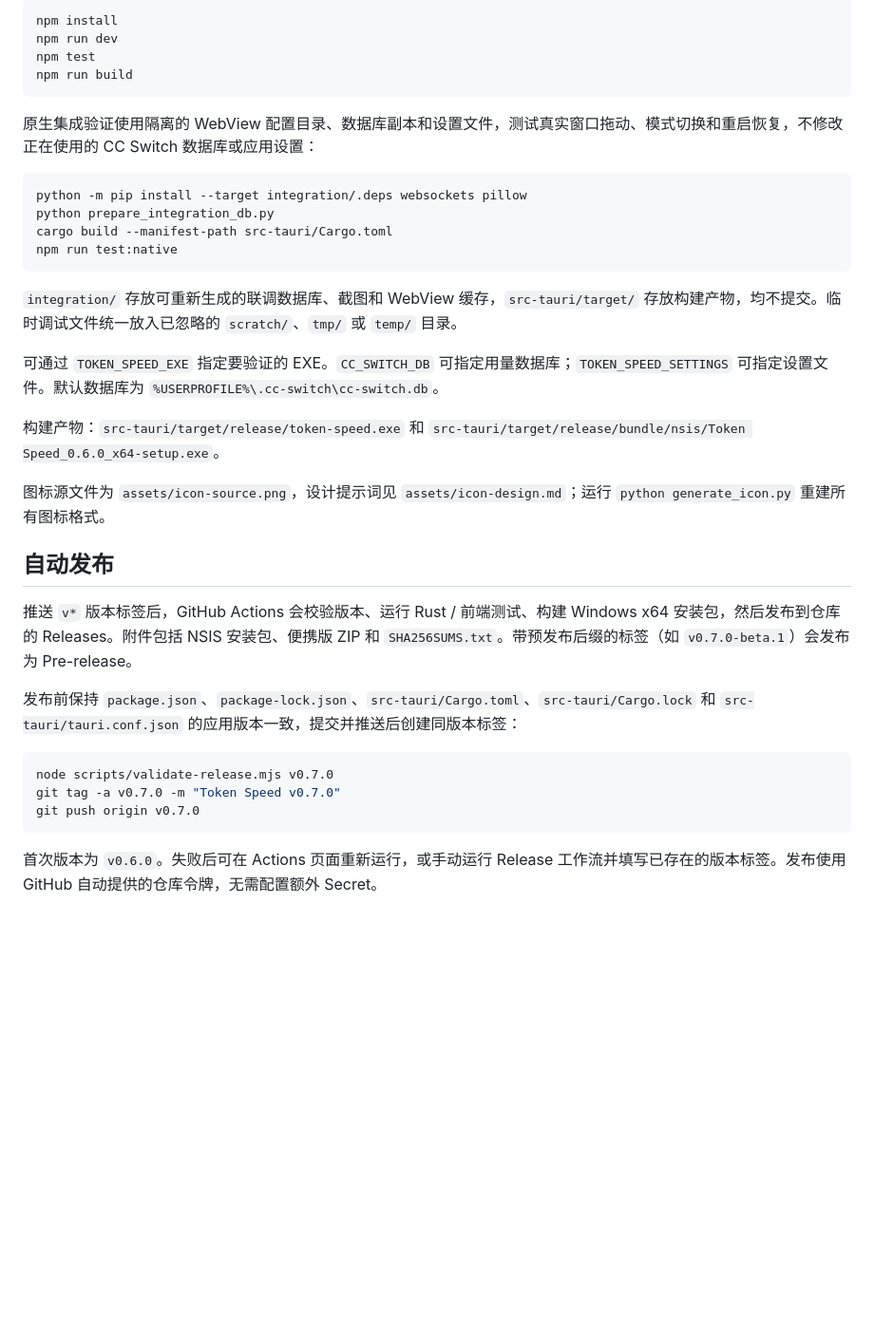
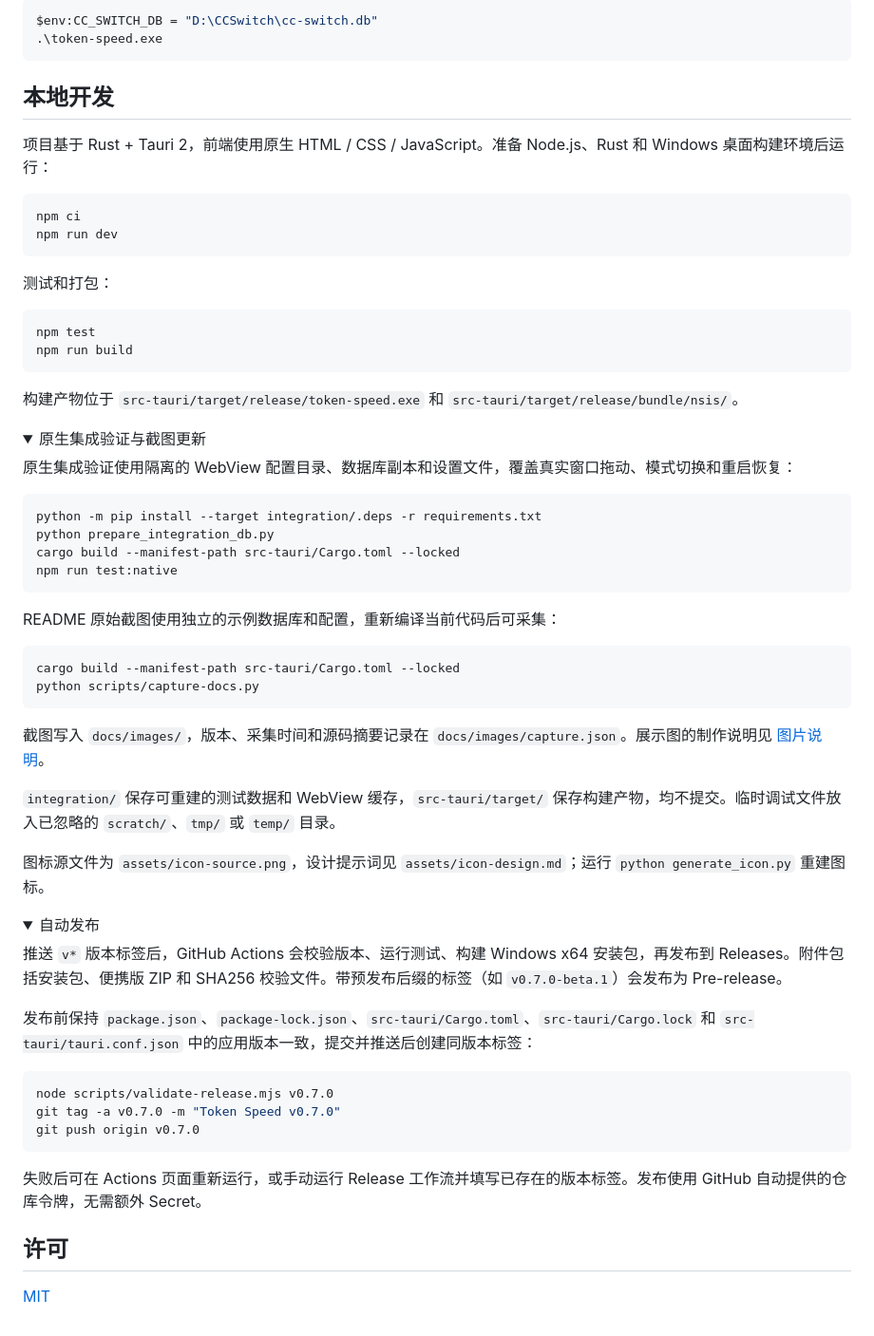
Before and after one commit to Wang-YingGang/token_speed, a Markdown page: README.md, the part around one of its changes. Shown at 95% size. Rendered like a GitHub page; folded sections open; blank space fills up the shorter version.

````diff
--- a/README.md
+++ b/README.md
@@ -22,33 +117,60 @@ Windows 上的 Claude / Codex 输出速度监控，基于 Rust + Tauri 2。只
 
 ```powershell
-npm install
+$env:CC_SWITCH_DB = "D:\CCSwitch\cc-switch.db"
+.\token-speed.exe
+```
+
+## 本地开发
+
+项目基于 Rust + Tauri 2，前端使用原生 HTML / CSS / JavaScript。准备 Node.js、Rust 和 Windows 桌面构建环境后运行：
+
+```powershell
+npm ci
 npm run dev
+```
+
+测试和打包：
+
+```powershell
 npm test
 npm run build
 ```
 
-原生集成验证使用隔离的 WebView 配置目录、数据库副本和设置文件，测试真实窗口拖动、模式切换和重启恢复，不修改正在使用的 CC Switch 数据库或应用设置：
+构建产物位于 `src-tauri/target/release/token-speed.exe` 和 `src-tauri/target/release/bundle/nsis/`。
+
+<details>
+<summary>原生集成验证与截图更新</summary>
+
+原生集成验证使用隔离的 WebView 配置目录、数据库副本和设置文件，覆盖真实窗口拖动、模式切换和重启恢复：
 
 ```powershell
-python -m pip install --target integration/.deps websockets pillow
+python -m pip install --target integration/.deps -r requirements.txt
 python prepare_integration_db.py
-cargo build --manifest-path src-tauri/Cargo.toml
+cargo build --manifest-path src-tauri/Cargo.toml --locked
 npm run test:native
 ```
 
-`integration/` 存放可重新生成的联调数据库、截图和 WebView 缓存，`src-tauri/target/` 存放构建产物，均不提交。临时调试文件统一放入已忽略的 `scratch/`、`tmp/` 或 `temp/` 目录。
+README 原始截图使用独立的示例数据库和配置，重新编译当前代码后可采集：
 
-可通过 `TOKEN_SPEED_EXE` 指定要验证的 EXE。`CC_SWITCH_DB` 可指定用量数据库；`TOKEN_SPEED_SETTINGS` 可指定设置文件。默认数据库为 `%USERPROFILE%\.cc-switch\cc-switch.db`。
+```powershell
+cargo build --manifest-path src-tauri/Cargo.toml --locked
+python scripts/capture-docs.py
+```
 
-构建产物：`src-tauri/target/release/token-speed.exe` 和 `src-tauri/target/release/bundle/nsis/Token Speed_0.6.0_x64-setup.exe`。
+截图写入 `docs/images/`，版本、采集时间和源码摘要记录在 `docs/images/capture.json`。展示图的制作说明见 [图片说明](docs/images/README.md)。
 
-图标源文件为 `assets/icon-source.png`，设计提示词见 `assets/icon-design.md`；运行 `python generate_icon.py` 重建所有图标格式。
+`integration/` 保存可重建的测试数据和 WebView 缓存，`src-tauri/target/` 保存构建产物，均不提交。临时调试文件放入已忽略的 `scratch/`、`tmp/` 或 `temp/` 目录。
 
-## 自动发布
+图标源文件为 `assets/icon-source.png`，设计提示词见 `assets/icon-design.md`；运行 `python generate_icon.py` 重建图标。
 
-推送 `v*` 版本标签后，GitHub Actions 会校验版本、运行 Rust / 前端测试、构建 Windows x64 安装包，然后发布到仓库的 Releases。附件包括 NSIS 安装包、便携版 ZIP 和 `SHA256SUMS.txt`。带预发布后缀的标签（如 `v0.7.0-beta.1`）会发布为 Pre-release。
+</details>
 
-发布前保持 `package.json`、`package-lock.json`、`src-tauri/Cargo.toml`、`src-tauri/Cargo.lock` 和 `src-tauri/tauri.conf.json` 的应用版本一致，提交并推送后创建同版本标签：
+<details>
+<summary>自动发布</summary>
+
+推送 `v*` 版本标签后，GitHub Actions 会校验版本、运行测试、构建 Windows x64 安装包，再发布到 Releases。附件包括安装包、便携版 ZIP 和 SHA256 校验文件。带预发布后缀的标签（如 `v0.7.0-beta.1`）会发布为 Pre-release。
+
+发布前保持 `package.json`、`package-lock.json`、`src-tauri/Cargo.toml`、`src-tauri/Cargo.lock` 和 `src-tauri/tauri.conf.json` 中的应用版本一致，提交并推送后创建同版本标签：
 
 ```powershell
 node scripts/validate-release.mjs v0.7.0
@@ -56,4 +178,10 @@ git tag -a v0.7.0 -m "Token Speed v0.7.0"
 git push origin v0.7.0
 ```
 
-首次版本为 `v0.6.0`。失败后可在 Actions 页面重新运行，或手动运行 Release 工作流并填写已存在的版本标签。发布使用 GitHub 自动提供的仓库令牌，无需配置额外 Secret。
+失败后可在 Actions 页面重新运行，或手动运行 Release 工作流并填写已存在的版本标签。发布使用 GitHub 自动提供的仓库令牌，无需额外 Secret。
+
+</details>
+
+## 许可
+
+[MIT](LICENSE)
````
Also changed, not shown: other parts of README.md (+110 -15 lines), docs/images/README.md (added, +12 -0 lines), docs/images/floating-dark.png (added), docs/images/floating-light.png (added), docs/images/settings-display.png (added), docs/images/settings-preferences.png (added), docs/images/taskbar.png (added), 4 other files.
